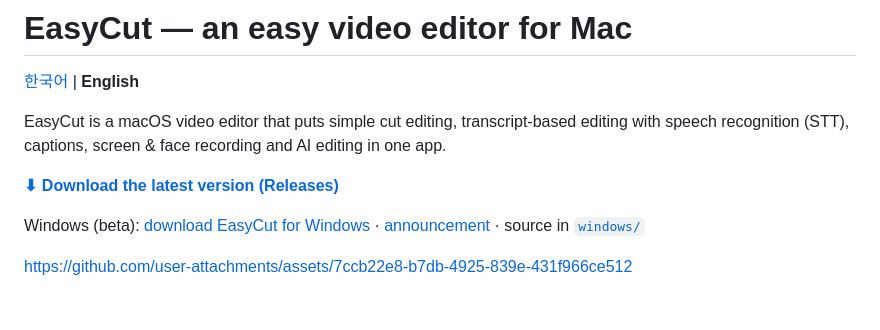
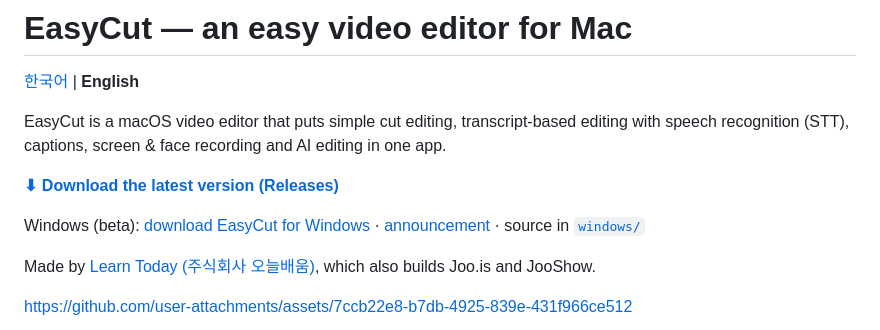
Before and after one commit to contenjoo/easycut, a Markdown page: README.en.md, the part around the change. Rendered like a GitHub page; blank space fills up the shorter version.

```diff
--- a/README.en.md
+++ b/README.en.md
@@ -7,6 +7,8 @@ EasyCut is a macOS video editor that puts simple cut editing, transcript-based e
 **[⬇︎ Download the latest version (Releases)](https://github.com/contenjoo/easycut/releases/latest)**
 
 Windows (beta): [download EasyCut for Windows](https://github.com/contenjoo/easycut/releases?q=Windows&expanded=true) · [announcement](docs/announcements/windows-beta.en.md) · source in [`windows/`](windows)
+
+Made by [Learn Today (주식회사 오늘배움)](https://learntoday.kr/services), which also builds Joo.is and JooShow.
 
 https://github.com/user-attachments/assets/7ccb22e8-b7db-4925-839e-431f966ce512
 
```
Also changed, not shown: README.md (+2 -0 lines).
